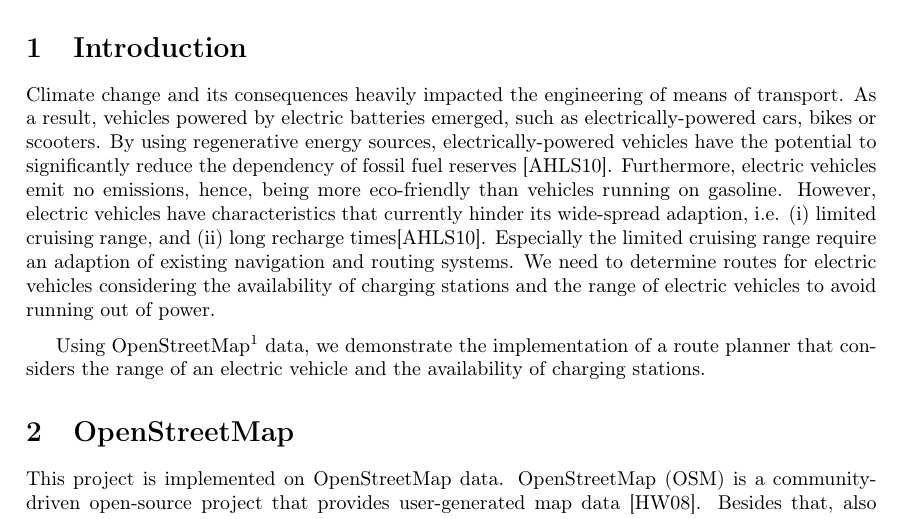
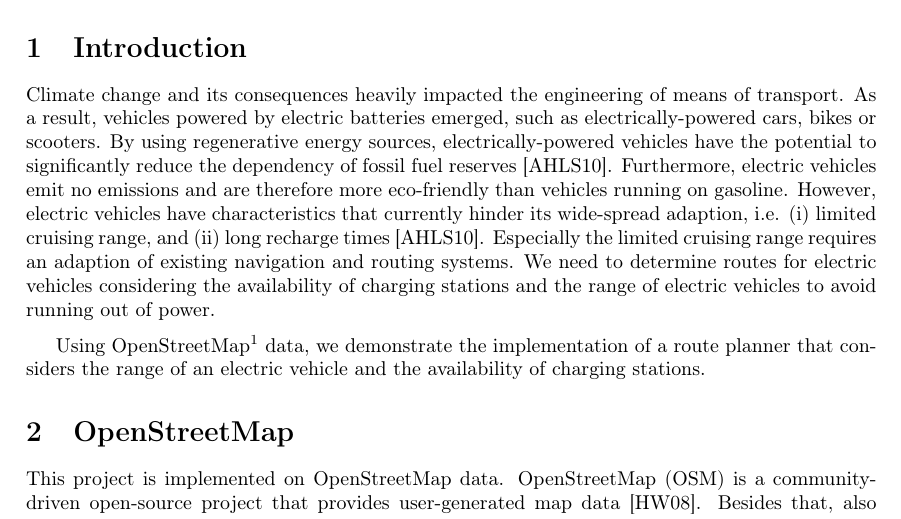
Before and after one commit to mathonto/eMaps, a LaTeX paper (paper/fapra_paper.tex): part of page 1 of 6, cut so that both start at the same text. Compiled offline with pdfLaTeX.

Commit message:
fix some stuff in paper

```diff
--- a/paper/fapra_paper.tex
+++ b/paper/fapra_paper.tex
@@ -30,9 +30,9 @@ This project explains the implementation of a route planner that considers the l
 Climate change and its consequences heavily impacted the engineering of means of transport.
 As a result, vehicles powered by electric batteries emerged, such as electrically-powered cars, bikes or scooters.
 By using regenerative energy sources, electrically-powered vehicles have the potential to significantly reduce the dependency of fossil fuel reserves \cite{Artmeier2010}.
-Furthermore, electric vehicles emit no emissions, hence, being more eco-friendly than vehicles running on gasoline.
-However, electric vehicles have characteristics that currently hinder its wide-spread adaption, i.e. (i) limited cruising range, and (ii) long recharge times\cite{Artmeier2010}.
-Especially the limited cruising range require an adaption of existing navigation and routing systems.
+Furthermore, electric vehicles emit no emissions and are therefore more eco-friendly than vehicles running on gasoline.
+However, electric vehicles have characteristics that currently hinder its wide-spread adaption, i.e. (i) limited cruising range, and (ii) long recharge times \cite{Artmeier2010}.
+Especially the limited cruising range requires an adaption of existing navigation and routing systems.
 We need to determine routes for electric vehicles considering the availability of charging stations and the range of electric vehicles to avoid running out of power.\par\medskip
 Using OpenStreetMap\footnote{\url{https://www.openstreetmap.org}} data, we demonstrate the implementation of a route planner that considers the range of an electric vehicle and the availability of charging stations.
 \section{OpenStreetMap}
```
Also changed, not shown: paper/fapra_paper.tex (6 more changed lines), 2 other files.
